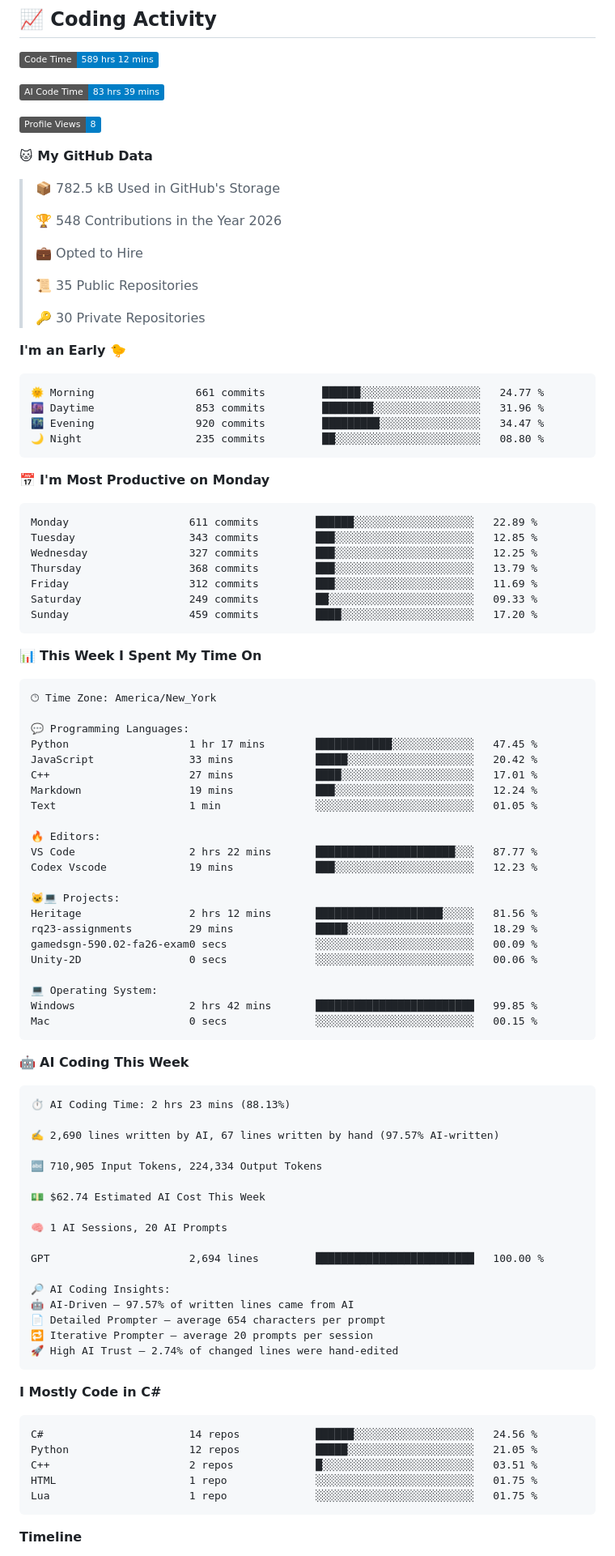
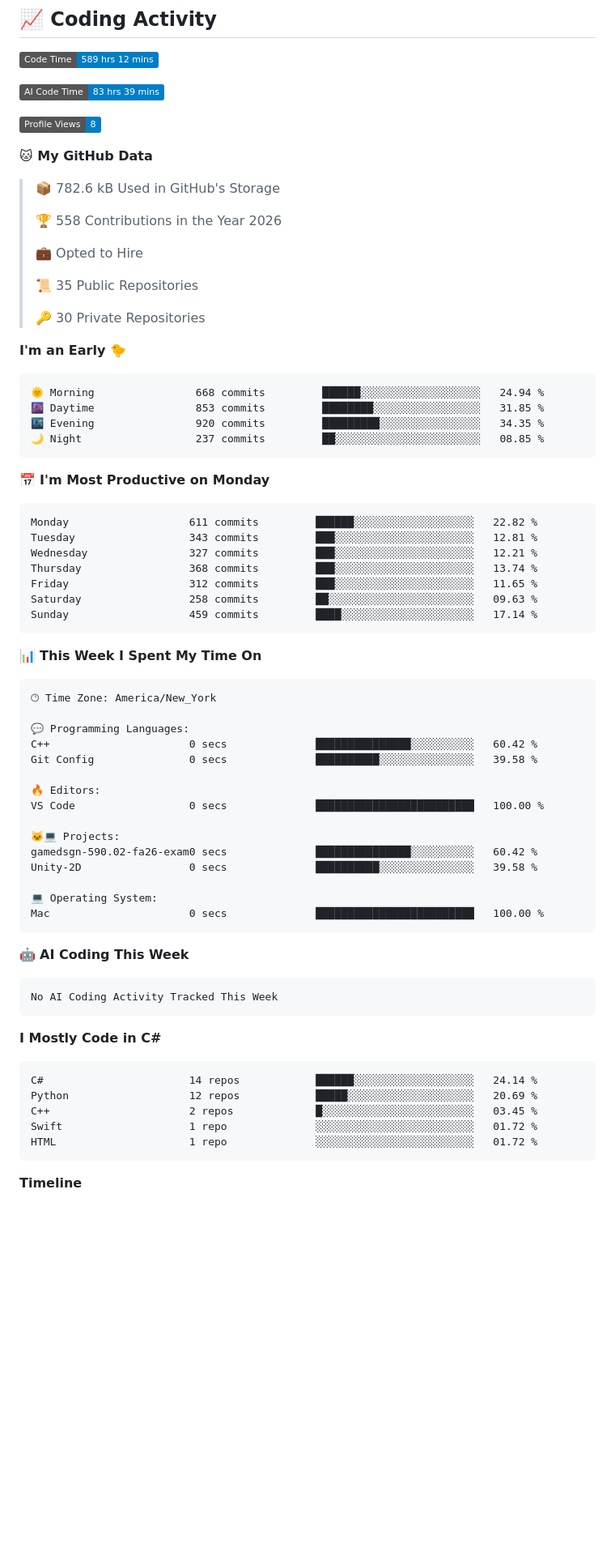
Before and after one commit to kingslayerrq/kingslayerrq, a Markdown page: README.md, the part around one of its changes. Shown at 81% size. Rendered like a GitHub page; badges without logos; blank space fills up the shorter version.

Commit message:
Updated with Dev Metrics

````diff
--- a/README.md
+++ b/README.md
@@ -120,9 +120,9 @@ Tools & Platforms:   Git | Docker | AWS | VS Code
 
 **🐱 My GitHub Data**
 
-> 📦 782.5 kB Used in GitHub's Storage
+> 📦 782.6 kB Used in GitHub's Storage
  >
-> 🏆 548 Contributions in the Year 2026
+> 🏆 558 Contributions in the Year 2026
  >
 > 💼 Opted to Hire
  >
@@ -133,21 +133,21 @@ Tools & Platforms:   Git | Docker | AWS | VS Code
 **I'm an Early 🐤**
 
 ```text
-🌞 Morning                661 commits         ██████░░░░░░░░░░░░░░░░░░░   24.77 %
-🌆 Daytime                853 commits         ████████░░░░░░░░░░░░░░░░░   31.96 %
-🌃 Evening                920 commits         █████████░░░░░░░░░░░░░░░░   34.47 %
-🌙 Night                  235 commits         ██░░░░░░░░░░░░░░░░░░░░░░░   08.80 %
+🌞 Morning                668 commits         ██████░░░░░░░░░░░░░░░░░░░   24.94 %
+🌆 Daytime                853 commits         ████████░░░░░░░░░░░░░░░░░   31.85 %
+🌃 Evening                920 commits         █████████░░░░░░░░░░░░░░░░   34.35 %
+🌙 Night                  237 commits         ██░░░░░░░░░░░░░░░░░░░░░░░   08.85 %
 ```
 📅 **I'm Most Productive on Monday**
 
 ```text
-Monday                   611 commits         ██████░░░░░░░░░░░░░░░░░░░   22.89 %
-Tuesday                  343 commits         ███░░░░░░░░░░░░░░░░░░░░░░   12.85 %
-Wednesday                327 commits         ███░░░░░░░░░░░░░░░░░░░░░░   12.25 %
-Thursday                 368 commits         ███░░░░░░░░░░░░░░░░░░░░░░   13.79 %
-Friday                   312 commits         ███░░░░░░░░░░░░░░░░░░░░░░   11.69 %
-Saturday                 249 commits         ██░░░░░░░░░░░░░░░░░░░░░░░   09.33 %
-Sunday                   459 commits         ████░░░░░░░░░░░░░░░░░░░░░   17.20 %
+Monday                   611 commits         ██████░░░░░░░░░░░░░░░░░░░   22.82 %
+Tuesday                  343 commits         ███░░░░░░░░░░░░░░░░░░░░░░   12.81 %
+Wednesday                327 commits         ███░░░░░░░░░░░░░░░░░░░░░░   12.21 %
+Thursday                 368 commits         ███░░░░░░░░░░░░░░░░░░░░░░   13.74 %
+Friday                   312 commits         ███░░░░░░░░░░░░░░░░░░░░░░   11.65 %
+Saturday                 258 commits         ██░░░░░░░░░░░░░░░░░░░░░░░   09.63 %
+Sunday                   459 commits         ████░░░░░░░░░░░░░░░░░░░░░   17.14 %
 ```
 
 
@@ -157,57 +157,34 @@ Sunday                   459 commits         ████░░░░░░░
 🕑︎ Time Zone: America/New_York
 
 💬 Programming Languages:
-Python                   1 hr 17 mins        ████████████░░░░░░░░░░░░░   47.45 %
-JavaScript               33 mins             █████░░░░░░░░░░░░░░░░░░░░   20.42 %
-C++                      27 mins             ████░░░░░░░░░░░░░░░░░░░░░   17.01 %
-Markdown                 19 mins             ███░░░░░░░░░░░░░░░░░░░░░░   12.24 %
-Text                     1 min               ░░░░░░░░░░░░░░░░░░░░░░░░░   01.05 %
+C++                      0 secs              ███████████████░░░░░░░░░░   60.42 %
+Git Config               0 secs              ██████████░░░░░░░░░░░░░░░   39.58 %
 
 🔥 Editors:
-VS Code                  2 hrs 22 mins       ██████████████████████░░░   87.77 %
-Codex Vscode             19 mins             ███░░░░░░░░░░░░░░░░░░░░░░   12.23 %
+VS Code                  0 secs              █████████████████████████   100.00 %
 
 🐱‍💻 Projects:
-Heritage                 2 hrs 12 mins       ████████████████████░░░░░   81.56 %
-rq23-assignments         29 mins             █████░░░░░░░░░░░░░░░░░░░░   18.29 %
-gamedsgn-590.02-fa26-exam0 secs              ░░░░░░░░░░░░░░░░░░░░░░░░░   00.09 %
-Unity-2D                 0 secs              ░░░░░░░░░░░░░░░░░░░░░░░░░   00.06 %
+gamedsgn-590.02-fa26-exam0 secs              ███████████████░░░░░░░░░░   60.42 %
+Unity-2D                 0 secs              ██████████░░░░░░░░░░░░░░░   39.58 %
 
 💻 Operating System:
-Windows                  2 hrs 42 mins       █████████████████████████   99.85 %
-Mac                      0 secs              ░░░░░░░░░░░░░░░░░░░░░░░░░   00.15 %
+Mac                      0 secs              █████████████████████████   100.00 %
 ```
 
 🤖 **AI Coding This Week**
 
 ```text
-⏱ AI Coding Time: 2 hrs 23 mins (88.13%)
-
-✍️ 2,690 lines written by AI, 67 lines written by hand (97.57% AI-written)
-
-🔤 710,905 Input Tokens, 224,334 Output Tokens
-
-💵 $62.74 Estimated AI Cost This Week
-
-🧠 1 AI Sessions, 20 AI Prompts
-
-GPT                      2,694 lines         █████████████████████████   100.00 %
-
-🔎 AI Coding Insights:
-🤖 AI-Driven — 97.57% of written lines came from AI
-📄 Detailed Prompter — average 654 characters per prompt
-🔁 Iterative Prompter — average 20 prompts per session
-🚀 High AI Trust — 2.74% of changed lines were hand-edited
+No AI Coding Activity Tracked This Week
 ```
 
 **I Mostly Code in C#**
 
 ```text
-C#                       14 repos            ██████░░░░░░░░░░░░░░░░░░░   24.56 %
-Python                   12 repos            █████░░░░░░░░░░░░░░░░░░░░   21.05 %
-C++                      2 repos             █░░░░░░░░░░░░░░░░░░░░░░░░   03.51 %
-HTML                     1 repo              ░░░░░░░░░░░░░░░░░░░░░░░░░   01.75 %
-Lua                      1 repo              ░░░░░░░░░░░░░░░░░░░░░░░░░   01.75 %
+C#                       14 repos            ██████░░░░░░░░░░░░░░░░░░░   24.14 %
+Python                   12 repos            █████░░░░░░░░░░░░░░░░░░░░   20.69 %
+C++                      2 repos             █░░░░░░░░░░░░░░░░░░░░░░░░   03.45 %
+Swift                    1 repo              ░░░░░░░░░░░░░░░░░░░░░░░░░   01.72 %
+HTML                     1 repo              ░░░░░░░░░░░░░░░░░░░░░░░░░   01.72 %
 ```
 
 
````
Also changed, not shown: other parts of README.md (+1 -1 lines), assets/bar_graph.png.
